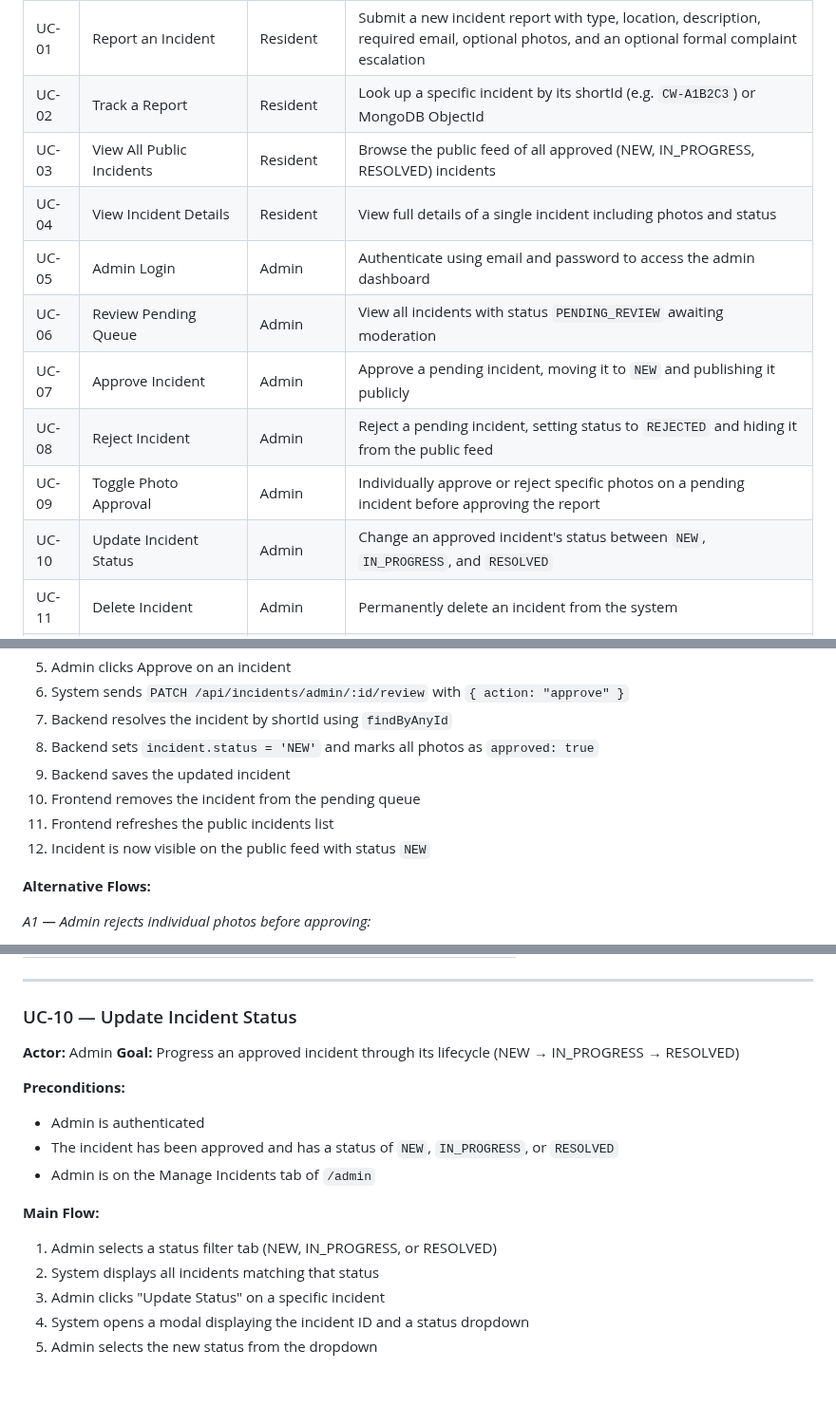
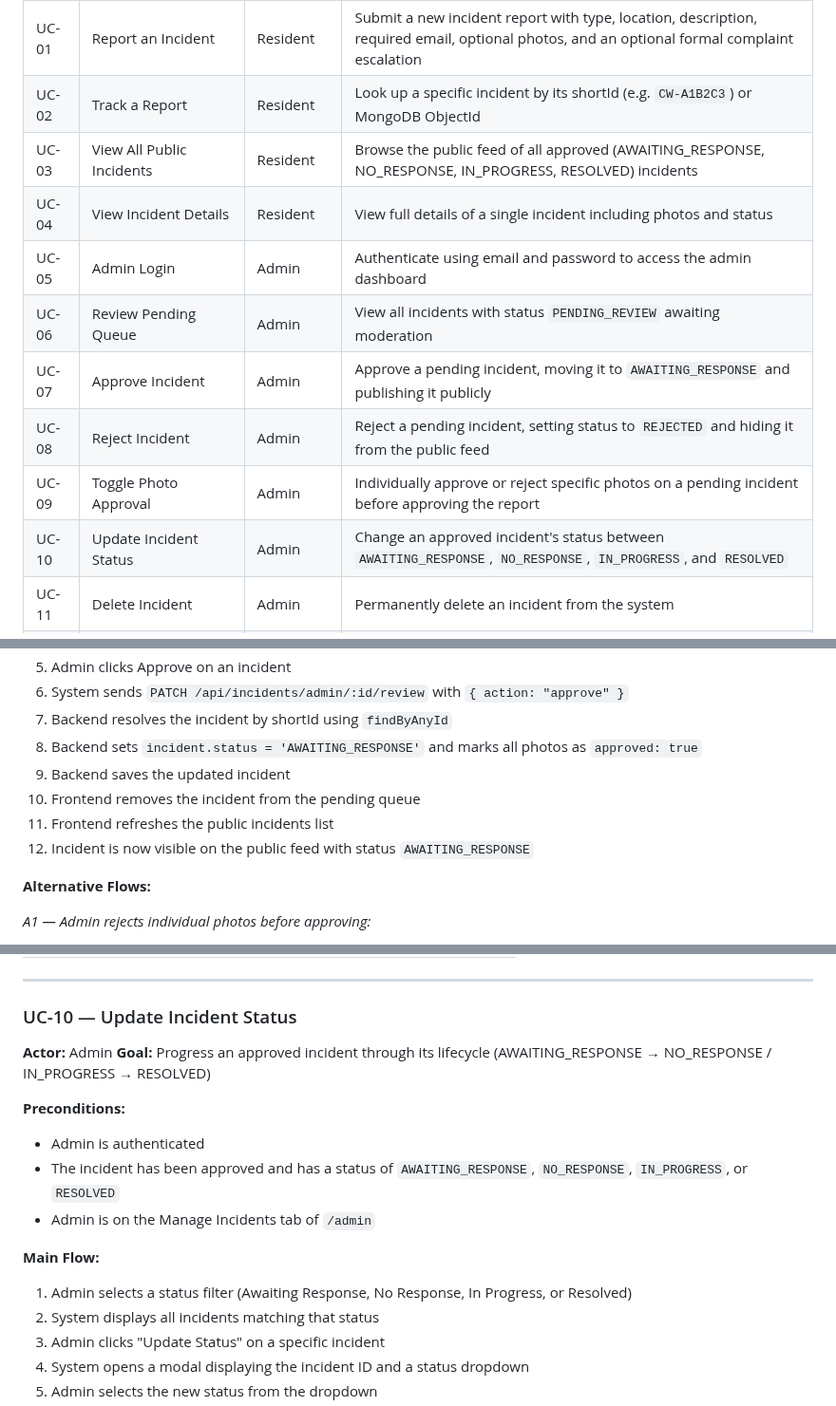
Before and after one commit to DublinNico/CharlemontWatch, a Markdown page: docs/use-cases/USE_CASES.md, 3 parts joined by grey strips. Shown at 95% size. Drawn GitHub-style; blank space fills up the shorter version.

```diff
--- a/docs/use-cases/USE_CASES.md
+++ b/docs/use-cases/USE_CASES.md
@@ -45,14 +45,14 @@ The system boundary includes:
 |---|---|---|---|
 | UC-01 | Report an Incident | Resident | Submit a new incident report with type, location, description, required email, optional photos, and an optional formal complaint escalation |
 | UC-02 | Track a Report | Resident | Look up a specific incident by its shortId (e.g. `CW-A1B2C3`) or MongoDB ObjectId |
-| UC-03 | View All Public Incidents | Resident | Browse the public feed of all approved (NEW, IN_PROGRESS, RESOLVED) incidents |
+| UC-03 | View All Public Incidents | Resident | Browse the public feed of all approved (AWAITING_RESPONSE, NO_RESPONSE, IN_PROGRESS, RESOLVED) incidents |
 | UC-04 | View Incident Details | Resident | View full details of a single incident including photos and status |
 | UC-05 | Admin Login | Admin | Authenticate using email and password to access the admin dashboard |
 | UC-06 | Review Pending Queue | Admin | View all incidents with status `PENDING_REVIEW` awaiting moderation |
-| UC-07 | Approve Incident | Admin | Approve a pending incident, moving it to `NEW` and publishing it publicly |
+| UC-07 | Approve Incident | Admin | Approve a pending incident, moving it to `AWAITING_RESPONSE` and publishing it publicly |
 | UC-08 | Reject Incident | Admin | Reject a pending incident, setting status to `REJECTED` and hiding it from the public feed |
 | UC-09 | Toggle Photo Approval | Admin | Individually approve or reject specific photos on a pending incident before approving the report |
-| UC-10 | Update Incident Status | Admin | Change an approved incident's status between `NEW`, `IN_PROGRESS`, and `RESOLVED` |
+| UC-10 | Update Incident Status | Admin | Change an approved incident's status between `AWAITING_RESPONSE`, `NO_RESPONSE`, `IN_PROGRESS`, and `RESOLVED` |
 | UC-11 | Delete Incident | Admin | Permanently delete an incident from the system |
 | UC-12 | Admin Logout | Admin | End the authenticated admin session and clear the JWT token |
 | UC-13 | Receive Submission Confirmation | Resident | Receive an automated email confirming their report was received |
@@ -195,11 +195,11 @@ The system boundary includes:
 5. Admin clicks Approve on an incident
 6. System sends `PATCH /api/incidents/admin/:id/review` with `{ action: "approve" }`
 7. Backend resolves the incident by shortId using `findByAnyId`
-8. Backend sets `incident.status = 'NEW'` and marks all photos as `approved: true`
+8. Backend sets `incident.status = 'AWAITING_RESPONSE'` and marks all photos as `approved: true`
 9. Backend saves the updated incident
 10. Frontend removes the incident from the pending queue
 11. Frontend refreshes the public incidents list
-12. Incident is now visible on the public feed with status `NEW`
+12. Incident is now visible on the public feed with status `AWAITING_RESPONSE`
 
 **Alternative Flows:**
 
@@ -277,15 +277,15 @@ The system boundary includes:
 ### UC-10 — Update Incident Status
 
 **Actor:** Admin
-**Goal:** Progress an approved incident through its lifecycle (NEW → IN_PROGRESS → RESOLVED)
+**Goal:** Progress an approved incident through its lifecycle (AWAITING_RESPONSE → NO_RESPONSE / IN_PROGRESS → RESOLVED)
 
 **Preconditions:**
 - Admin is authenticated
-- The incident has been approved and has a status of `NEW`, `IN_PROGRESS`, or `RESOLVED`
+- The incident has been approved and has a status of `AWAITING_RESPONSE`, `NO_RESPONSE`, `IN_PROGRESS`, or `RESOLVED`
 - Admin is on the Manage Incidents tab of `/admin`
 
 **Main Flow:**
-1. Admin selects a status filter tab (NEW, IN_PROGRESS, or RESOLVED)
+1. Admin selects a status filter (Awaiting Response, No Response, In Progress, or Resolved)
 2. System displays all incidents matching that status
 3. Admin clicks "Update Status" on a specific incident
 4. System opens a modal displaying the incident ID and a status dropdown
```
Also changed, not shown: other parts of docs/use-cases/USE_CASES.md (+2 -2 lines), README.md (+6 -4 lines), docs/use-cases/DIAGRAMS.md (+7 -5 lines), docs/images/about.png, docs/images/all-incidents.png, docs/images/home.png, docs/images/report-incident.png, 1 other file.
